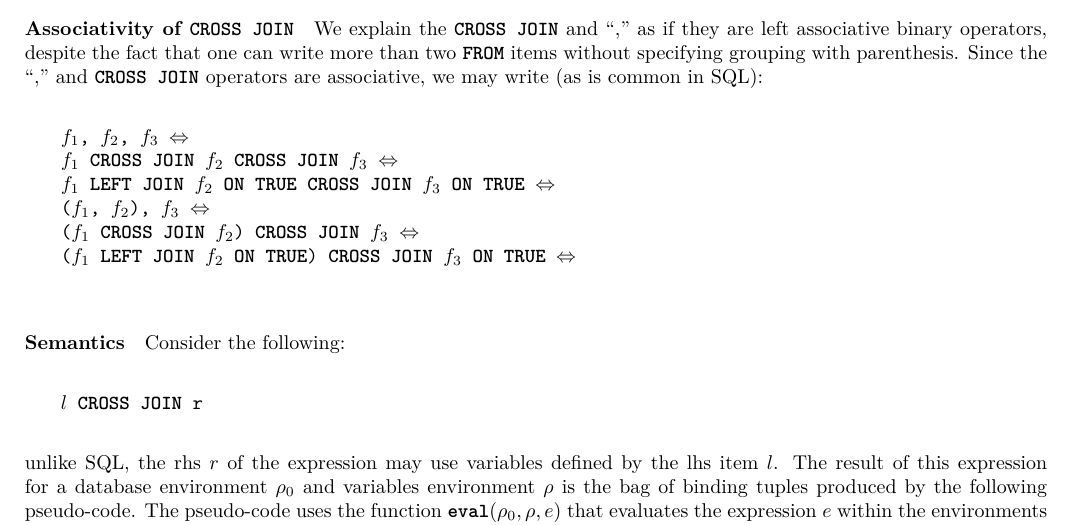
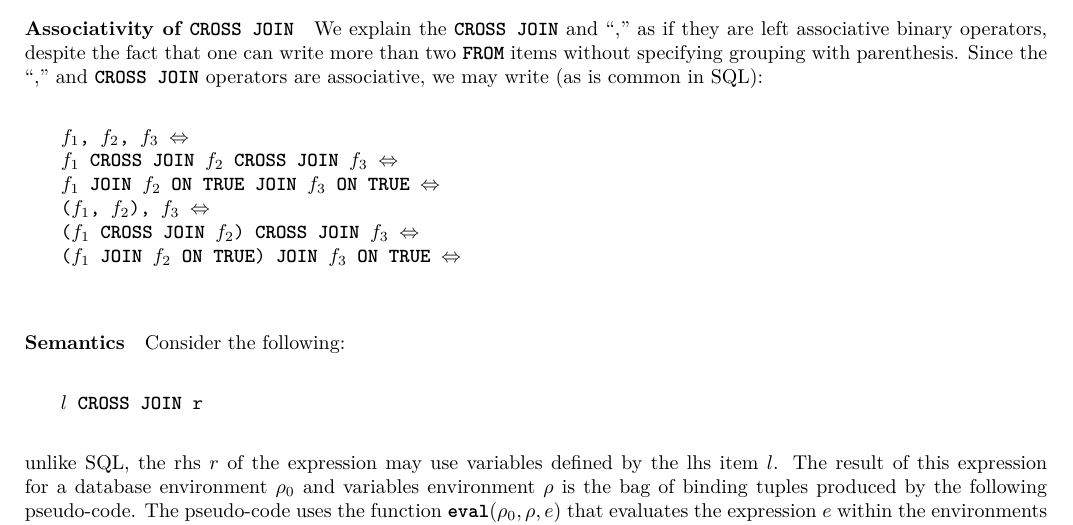
Before and after one commit to partiql/partiql-spec, a LaTeX document (main.tex, which reads from.tex): part of page 20 of 48, cut so that both start at the same text. Compiled offline with pdfLaTeX.

Commit message:
Associativity of JOIN

```diff
--- a/from.tex
+++ b/from.tex
@@ -300,10 +300,10 @@ may write (as is common in SQL):
 \begin{lstlisting}
 (*$f_1$*), (*$f_2$*), (*$f_3$*) (*$\eqv$*)
 (*$f_1$*) CROSS JOIN (*$f_2$*) CROSS JOIN (*$f_3$*) (*$\eqv$*)
-(*$f_1$*) LEFT JOIN (*$f_2$*) ON TRUE CROSS JOIN (*$f_3$*) ON TRUE (*$\eqv$*)
+(*$f_1$*) JOIN (*$f_2$*) ON TRUE JOIN (*$f_3$*) ON TRUE (*$\eqv$*)
 ((*$f_1$*), (*$f_2$*)), (*$f_3$*) (*$\eqv$*)
 ((*$f_1$*) CROSS JOIN (*$f_2$*)) CROSS JOIN (*$f_3$*) (*$\eqv$*)
-((*$f_1$*) LEFT JOIN (*$f_2$*) ON TRUE) CROSS JOIN (*$f_3$*) ON TRUE (*$\eqv$*)
+((*$f_1$*) JOIN (*$f_2$*) ON TRUE) JOIN (*$f_3$*) ON TRUE (*$\eqv$*)
 \end{lstlisting}
 
 \paragraph{Semantics} Consider the following:
```
